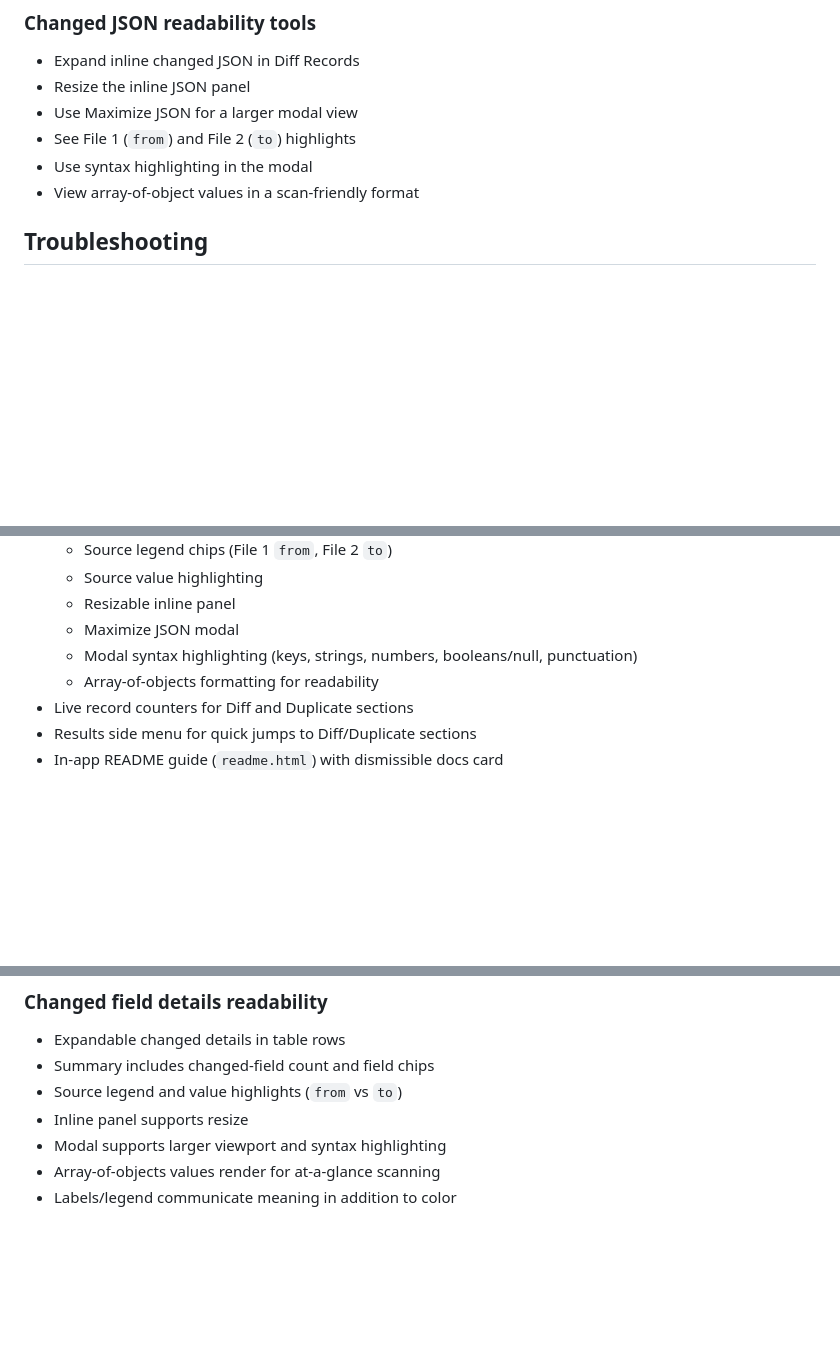
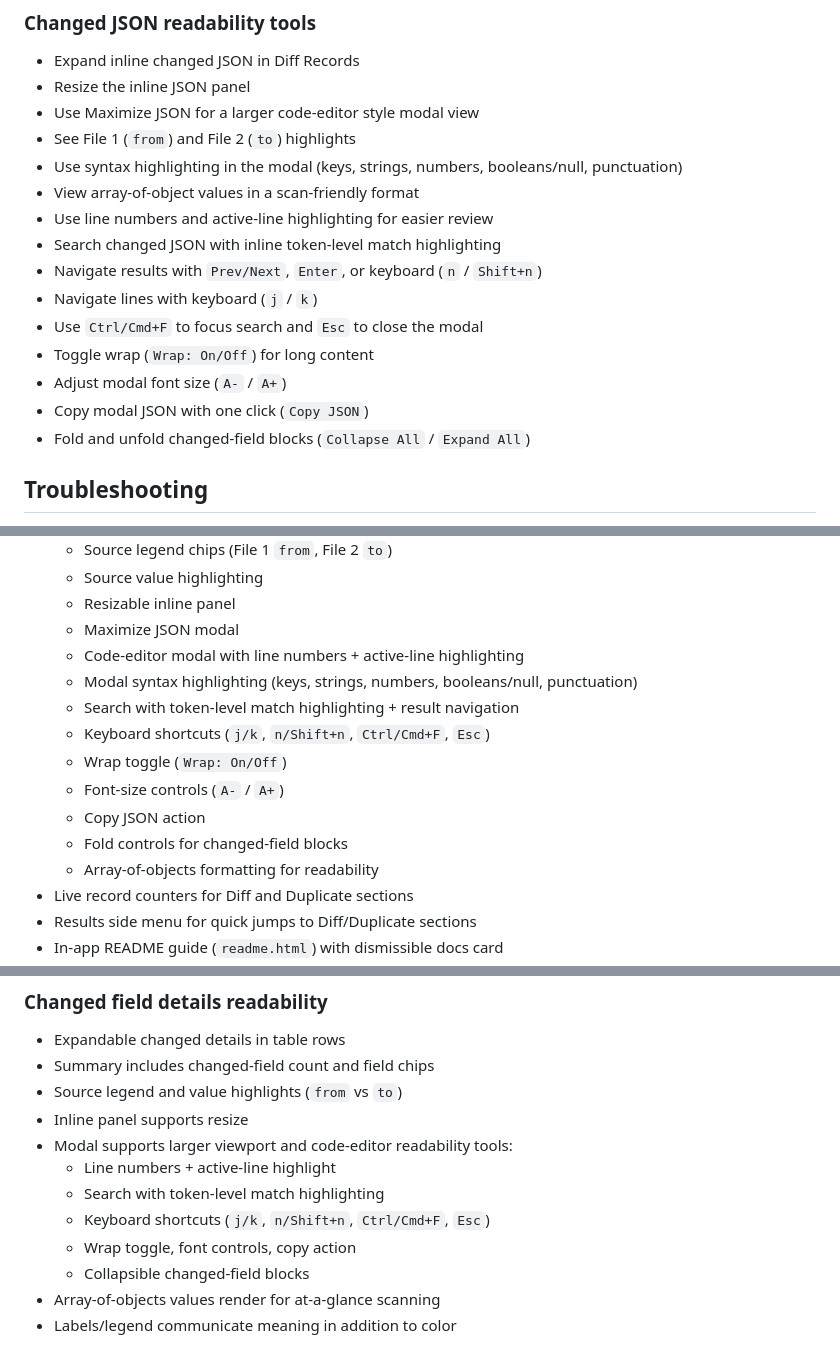
Before and after one commit to SophanaSok/json-qa-diff, a Markdown page: README.md, 3 parts joined by grey strips. Drawn GitHub-style; blank space fills up the shorter version.

Commit message:
feat: enhance README with detailed descriptions of new JSON modal features, including keyboard shortcuts, search functionality, and improved readability tools

```diff
--- a/README.md
+++ b/README.md
@@ -104,10 +104,19 @@ Upload two JSON files, click Analyze, review changes/duplicates, and download th
 
 - Expand inline changed JSON in Diff Records
 - Resize the inline JSON panel
-- Use Maximize JSON for a larger modal view
+- Use Maximize JSON for a larger code-editor style modal view
 - See File 1 (`from`) and File 2 (`to`) highlights
-- Use syntax highlighting in the modal
+- Use syntax highlighting in the modal (keys, strings, numbers, booleans/null, punctuation)
 - View array-of-object values in a scan-friendly format
+- Use line numbers and active-line highlighting for easier review
+- Search changed JSON with inline token-level match highlighting
+- Navigate results with `Prev/Next`, `Enter`, or keyboard (`n` / `Shift+n`)
+- Navigate lines with keyboard (`j` / `k`)
+- Use `Ctrl/Cmd+F` to focus search and `Esc` to close the modal
+- Toggle wrap (`Wrap: On/Off`) for long content
+- Adjust modal font size (`A-` / `A+`)
+- Copy modal JSON with one click (`Copy JSON`)
+- Fold and unfold changed-field blocks (`Collapse All` / `Expand All`)
 
 ## Troubleshooting
 
@@ -172,7 +181,14 @@ Upload two JSON files, click Analyze, review changes/duplicates, and download th
   - Source value highlighting
   - Resizable inline panel
   - Maximize JSON modal
+  - Code-editor modal with line numbers + active-line highlighting
   - Modal syntax highlighting (keys, strings, numbers, booleans/null, punctuation)
+  - Search with token-level match highlighting + result navigation
+  - Keyboard shortcuts (`j/k`, `n/Shift+n`, `Ctrl/Cmd+F`, `Esc`)
+  - Wrap toggle (`Wrap: On/Off`)
+  - Font-size controls (`A-` / `A+`)
+  - Copy JSON action
+  - Fold controls for changed-field blocks
   - Array-of-objects formatting for readability
 - Live record counters for Diff and Duplicate sections
 - Results side menu for quick jumps to Diff/Duplicate sections
@@ -257,7 +273,12 @@ Any object entry is treated as a record.
 - Summary includes changed-field count and field chips
 - Source legend and value highlights (`from` vs `to`)
 - Inline panel supports resize
-- Modal supports larger viewport and syntax highlighting
+- Modal supports larger viewport and code-editor readability tools:
+  - Line numbers + active-line highlight
+  - Search with token-level match highlighting
+  - Keyboard shortcuts (`j/k`, `n/Shift+n`, `Ctrl/Cmd+F`, `Esc`)
+  - Wrap toggle, font controls, copy action
+  - Collapsible changed-field blocks
 - Array-of-objects values render for at-a-glance scanning
 - Labels/legend communicate meaning in addition to color
 
```
